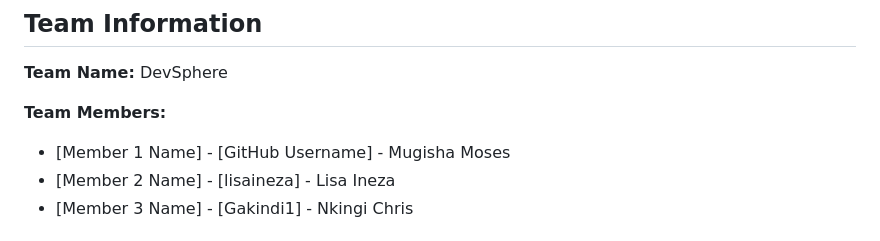
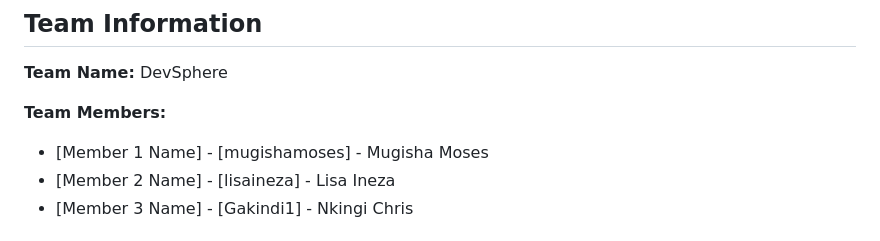
Before and after one commit to mugishamoses/DevSphere, a Markdown page: README.md, the part around the change. Rendered like a GitHub page.

Commit message:
Update GitHub username for Member 1

```diff
--- a/README.md
+++ b/README.md
@@ -4,7 +4,7 @@
 **Team Name:** DevSphere
 
 **Team Members:**
-- [Member 1 Name] - [GitHub Username] - Mugisha Moses
+- [Member 1 Name] - [mugishamoses] - Mugisha Moses
 - [Member 2 Name] - [lisaineza] - Lisa Ineza
 - [Member 3 Name] - [Gakindi1] - Nkingi Chris
 
```
